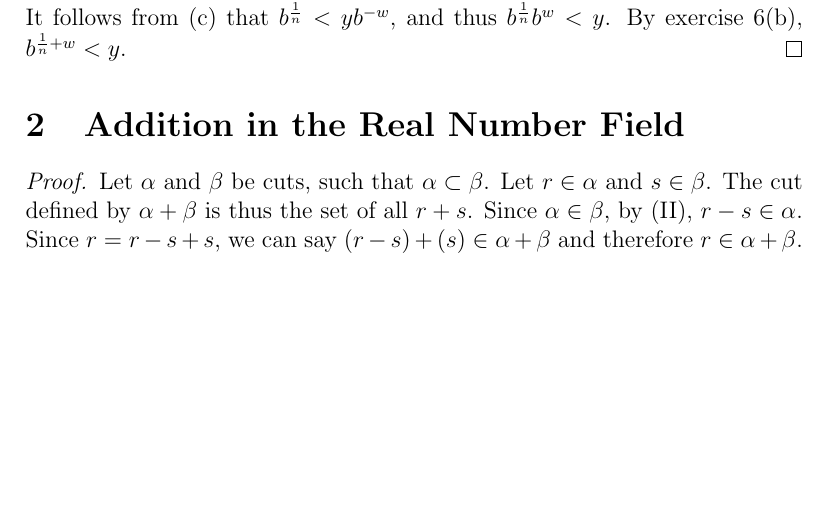
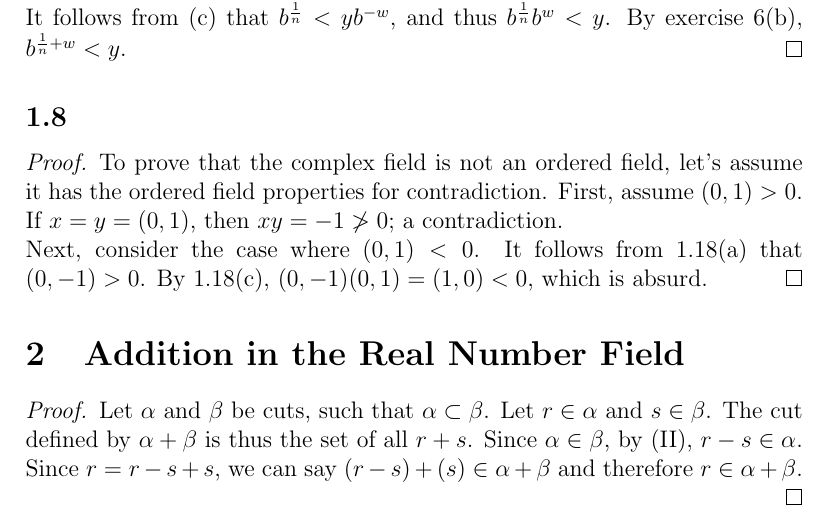
Before and after one commit to 2Shaun/Baby-Rudin, a LaTeX document (1.tex): part of page 4 of 4, cut so that both start at the same text, the shorter picture padded with empty space. Compiled offline with pdfLaTeX.

Commit message:
Exercise 1.8

```diff
--- a/1.tex
+++ b/1.tex
@@ -150,7 +150,14 @@
 				$b^{\frac{1}{n}+w}<y$.
 \end{proof}
 
-
+\subsection{}
+\begin{proof}
+				To prove that the complex field is not an ordered field, let's assume it has the ordered
+				field properties for contradiction. First, assume $(0,1)>0$. If $x=y=(0,1)$, then
+				$xy=-1\ngtr0$; a contradiction.\\
+				Next, consider the case where $(0,1)<0$. It follows from 1.18(a) that $(0,-1)>0$.
+				By 1.18(c), $(0,-1)(0,1)=(1,0)<0$, which is absurd.
+\end{proof}
 
 \section{Addition in the Real Number Field}
 \begin{proof}
```
Also changed, not shown: 1.pdf, 1 other file.
